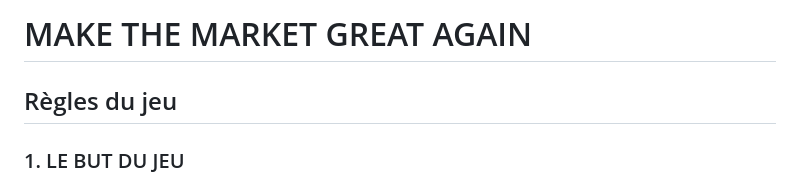
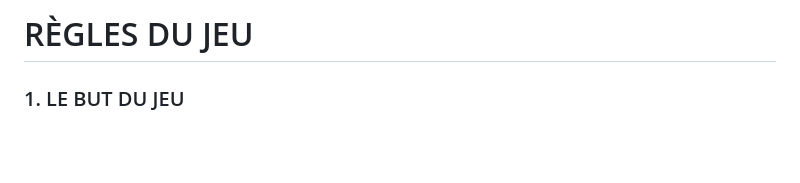
Before and after one commit to Kataman7/MakeTheMarketGreatAgain, a Markdown page: rules/fr.md, the part around the change. Rendered like a GitHub page; blank space fills up the shorter version.

Commit message:
docs: titre principal fr -> REGLES DU JEU en majuscules

```diff
--- a/rules/fr.md
+++ b/rules/fr.md
@@ -1,6 +1,4 @@
-# MAKE THE MARKET GREAT AGAIN
-
-## Règles du jeu
+# RÈGLES DU JEU
 
 ### 1. LE BUT DU JEU
 
```
